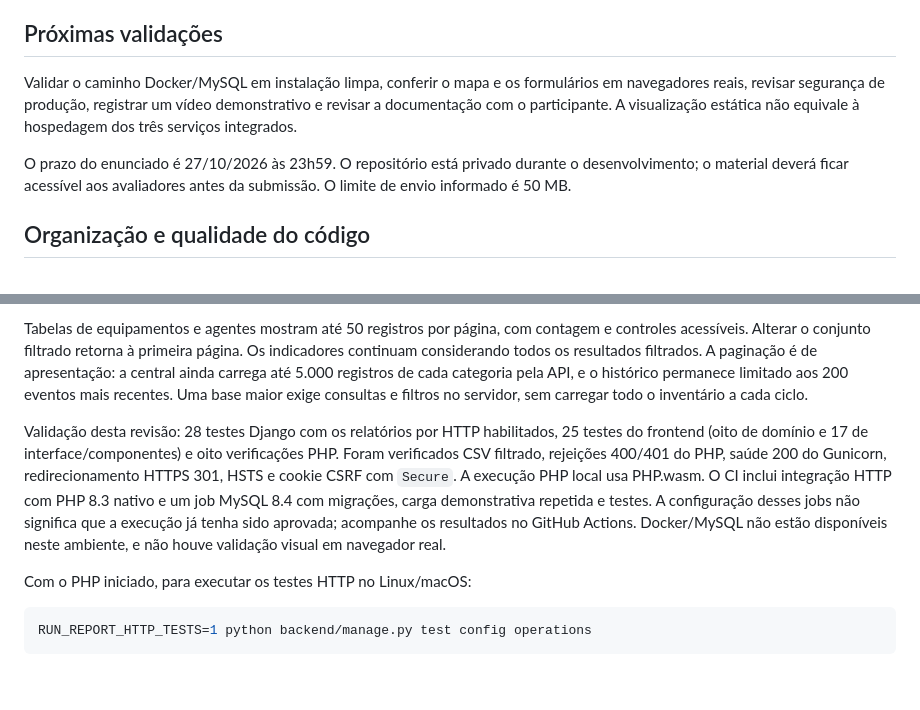
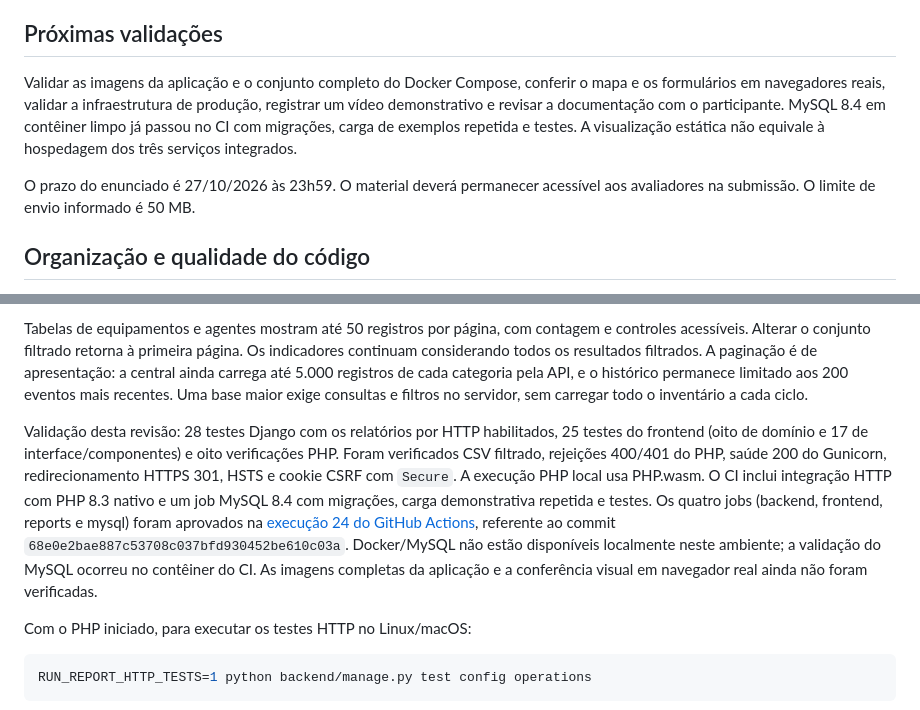
Before and after one commit to Neitolas/fenix, a Markdown page: README.md, 2 parts joined by grey strips. GitHub-like rendering; blank space fills up the shorter version.

Commit message:
Registra aprovação do CI e validação de MySQL 8.4

```diff
--- a/README.md
+++ b/README.md
@@ -156,9 +156,9 @@ Neste ambiente, PHP foi executado por PHP.wasm, do WordPress Playground, inclusi
 
 ## Próximas validações
 
-Validar o caminho Docker/MySQL em instalação limpa, conferir o mapa e os formulários em navegadores reais, revisar segurança de produção, registrar um vídeo demonstrativo e revisar a documentação com o participante. A visualização estática não equivale à hospedagem dos três serviços integrados.
+Validar as imagens da aplicação e o conjunto completo do Docker Compose, conferir o mapa e os formulários em navegadores reais, validar a infraestrutura de produção, registrar um vídeo demonstrativo e revisar a documentação com o participante. MySQL 8.4 em contêiner limpo já passou no CI com migrações, carga de exemplos repetida e testes. A visualização estática não equivale à hospedagem dos três serviços integrados.
 
-O prazo do enunciado é 27/10/2026 às 23h59. O repositório está privado durante o desenvolvimento; o material deverá ficar acessível aos avaliadores antes da submissão. O limite de envio informado é 50 MB.
+O prazo do enunciado é 27/10/2026 às 23h59. O material deverá permanecer acessível aos avaliadores na submissão. O limite de envio informado é 50 MB.
 
 ## Organização e qualidade do código
 
@@ -220,7 +220,7 @@ O mapa preserva o enquadramento quando chegam atualizações dos mesmos recursos
 
 Tabelas de equipamentos e agentes mostram até 50 registros por página, com contagem e controles acessíveis. Alterar o conjunto filtrado retorna à primeira página. Os indicadores continuam considerando todos os resultados filtrados. A paginação é de apresentação: a central ainda carrega até 5.000 registros de cada categoria pela API, e o histórico permanece limitado aos 200 eventos mais recentes. Uma base maior exige consultas e filtros no servidor, sem carregar todo o inventário a cada ciclo.
 
-Validação desta revisão: 28 testes Django com os relatórios por HTTP habilitados, 25 testes do frontend (oito de domínio e 17 de interface/componentes) e oito verificações PHP. Foram verificados CSV filtrado, rejeições 400/401 do PHP, saúde 200 do Gunicorn, redirecionamento HTTPS 301, HSTS e cookie CSRF com `Secure`. A execução PHP local usa PHP.wasm. O CI inclui integração HTTP com PHP 8.3 nativo e um job MySQL 8.4 com migrações, carga demonstrativa repetida e testes. A configuração desses jobs não significa que a execução já tenha sido aprovada; acompanhe os resultados no GitHub Actions. Docker/MySQL não estão disponíveis neste ambiente, e não houve validação visual em navegador real.
+Validação desta revisão: 28 testes Django com os relatórios por HTTP habilitados, 25 testes do frontend (oito de domínio e 17 de interface/componentes) e oito verificações PHP. Foram verificados CSV filtrado, rejeições 400/401 do PHP, saúde 200 do Gunicorn, redirecionamento HTTPS 301, HSTS e cookie CSRF com `Secure`. A execução PHP local usa PHP.wasm. O CI inclui integração HTTP com PHP 8.3 nativo e um job MySQL 8.4 com migrações, carga demonstrativa repetida e testes. Os quatro jobs (backend, frontend, reports e mysql) foram aprovados na [execução 24 do GitHub Actions](https://github.com/Neitolas/fenix/actions/runs/39187680840), referente ao commit `68e0e2bae887c53708c037bfd930452be610c03a`. Docker/MySQL não estão disponíveis localmente neste ambiente; a validação do MySQL ocorreu no contêiner do CI. As imagens completas da aplicação e a conferência visual em navegador real ainda não foram verificadas.
 
 Com o PHP iniciado, para executar os testes HTTP no Linux/macOS:
 
```
